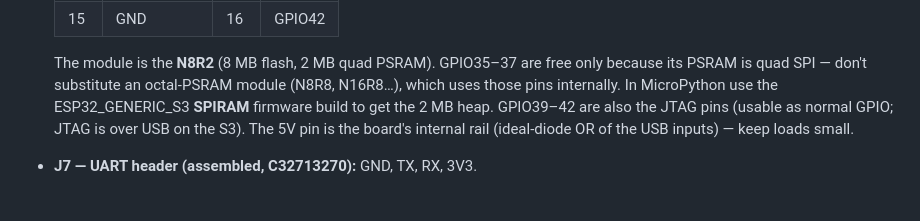
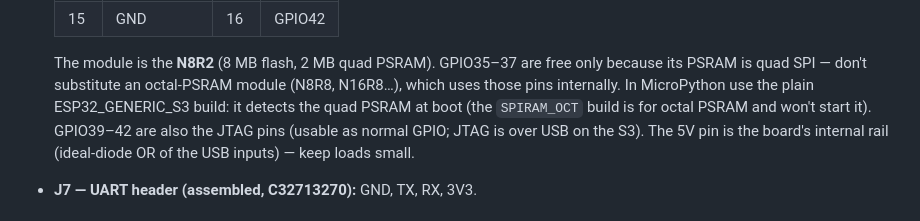
Before and after one commit to FuNK3Y/picoKVM, a Markdown page: hardware/README.md, the part around the change. Drawn GitHub-style.

Commit message:
README: flash the plain ESP32_GENERIC_S3 build
There is no separate SPIRAM build any more: the generic one detects the
N8R2's quad PSRAM at boot, and SPIRAM_OCT (the only other PSRAM option)
is for octal PSRAM, so naming a "SPIRAM variant" pointed at the wrong
image.

Co-Authored-By: Claude Opus 5.5 <noreply@anthropic.com>

```diff
--- a/hardware/README.md
+++ b/hardware/README.md
@@ -282,7 +282,8 @@ these pins).
   The module is the **N8R2** (8 MB flash, 2 MB quad PSRAM).  GPIO35–37 are
   free only because its PSRAM is quad SPI — don't substitute an octal-PSRAM
   module (N8R8, N16R8…), which uses those pins internally.  In MicroPython
-  use the ESP32_GENERIC_S3 **SPIRAM** firmware build to get the 2 MB heap.  GPIO39–42 are also the JTAG pins (usable as
+  use the plain ESP32_GENERIC_S3 build: it detects the quad PSRAM at boot (the
+  `SPIRAM_OCT` build is for octal PSRAM and won't start it).  GPIO39–42 are also the JTAG pins (usable as
   normal GPIO; JTAG is over USB on the S3).  The 5V pin is the board's
   internal rail (ideal-diode OR of the USB inputs) — keep loads small.
 - **J7 — UART header (assembled, C32713270):** GND, TX, RX, 3V3.
```
Also changed, not shown: README.md (+1 -1 lines).
